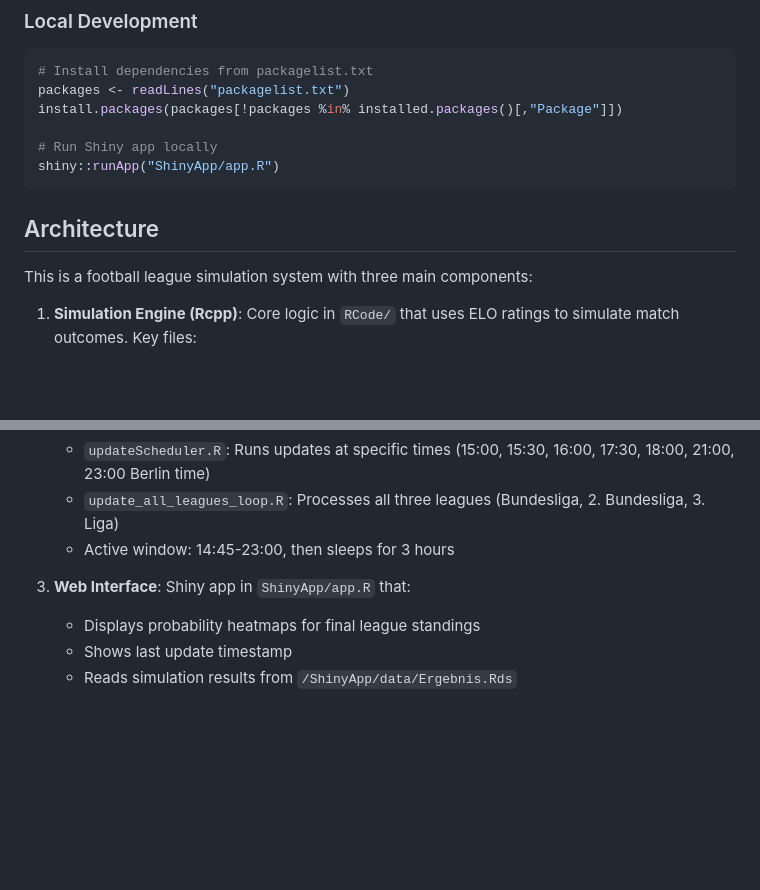
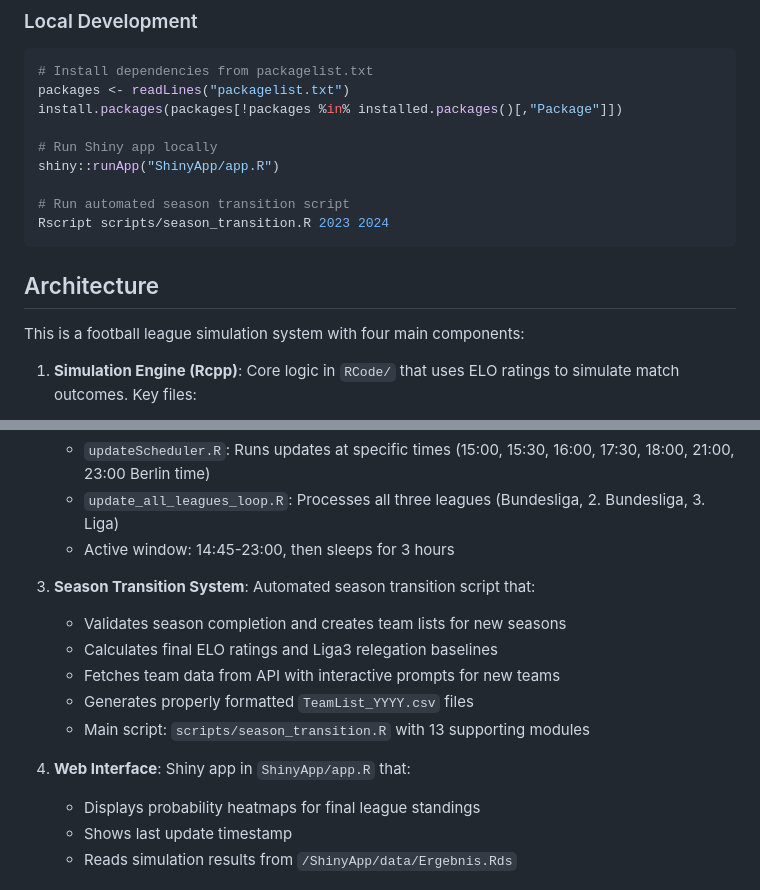
Before and after one commit to chrisschwer/League-Simulator-Update, a Markdown page: CLAUDE.md, 2 parts joined by grey strips. GitHub-like rendering; blank space fills up the shorter version.

````diff
--- a/CLAUDE.md
+++ b/CLAUDE.md
@@ -34,11 +34,14 @@ install.packages(packages[!packages %in% installed.packages()[,"Package"]])
 
 # Run Shiny app locally
 shiny::runApp("ShinyApp/app.R")
+
+# Run automated season transition script
+Rscript scripts/season_transition.R 2023 2024
 ```
 
 ## Architecture
 
-This is a football league simulation system with three main components:
+This is a football league simulation system with four main components:
 
 1. **Simulation Engine (Rcpp)**: Core logic in `RCode/` that uses ELO ratings to simulate match outcomes. Key files:
    - `simulationsCPP.R`: Main simulation orchestrator that runs Monte Carlo simulations
@@ -50,7 +53,14 @@ This is a football league simulation system with three main components:
    - `update_all_leagues_loop.R`: Processes all three leagues (Bundesliga, 2. Bundesliga, 3. Liga)
    - Active window: 14:45-23:00, then sleeps for 3 hours
 
-3. **Web Interface**: Shiny app in `ShinyApp/app.R` that:
+3. **Season Transition System**: Automated season transition script that:
+   - Validates season completion and creates team lists for new seasons
+   - Calculates final ELO ratings and Liga3 relegation baselines
+   - Fetches team data from API with interactive prompts for new teams
+   - Generates properly formatted `TeamList_YYYY.csv` files
+   - Main script: `scripts/season_transition.R` with 13 supporting modules
+
+4. **Web Interface**: Shiny app in `ShinyApp/app.R` that:
    - Displays probability heatmaps for final league standings
    - Shows last update timestamp
    - Reads simulation results from `/ShinyApp/data/Ergebnis.Rds`
````
Also changed, not shown: EOD_SUMMARY.md (added, +143 -0 lines).
